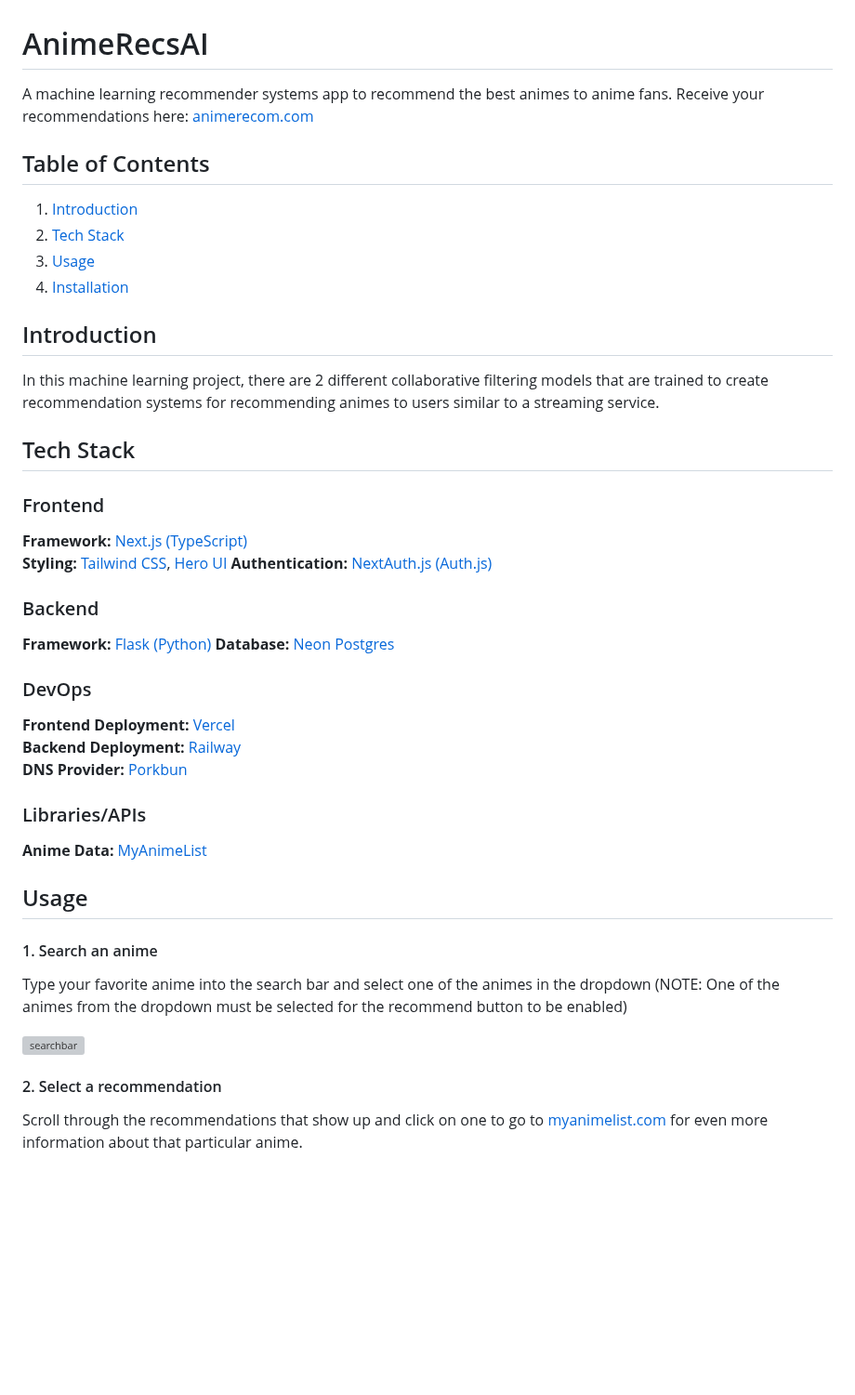
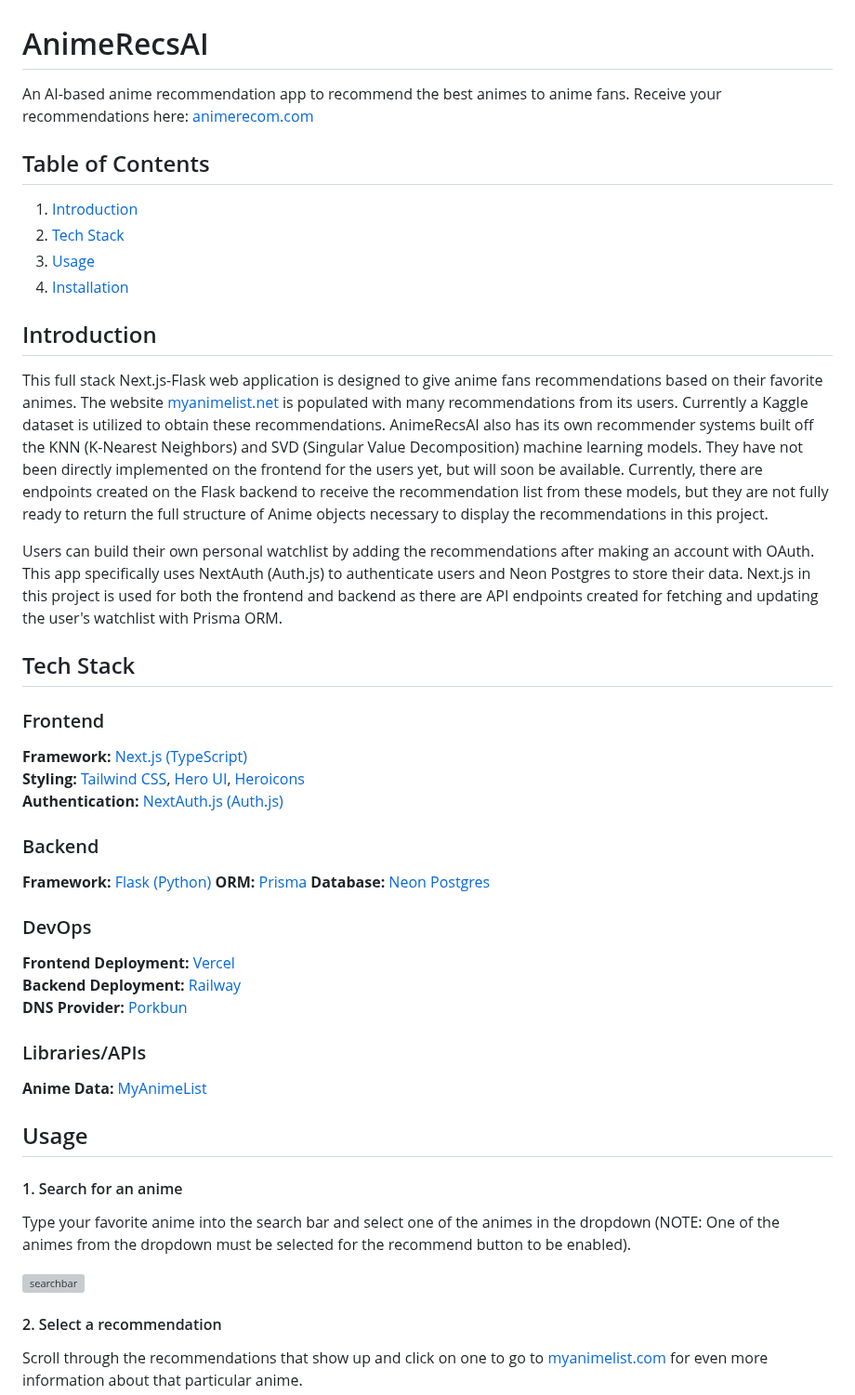
Before and after one commit to aryansh3lke/anime-recommender, a Markdown page: README.md, the part around one of its changes. Shown at 93% size. Drawn GitHub-style; blank space fills up the shorter version; grey boxes are pictures that could not be loaded.

```diff
--- a/README.md
+++ b/README.md
@@ -1,6 +1,6 @@
 # AnimeRecsAI
 
-A machine learning recommender systems app to recommend the best animes to anime fans. Receive your recommendations here: [animerecom.com](animerecom.com)
+An AI-based anime recommendation app to recommend the best animes to anime fans. Receive your recommendations here: [animerecom.com](animerecom.com)
 
 ## Table of Contents
 
@@ -11,19 +11,22 @@ A machine learning recommender systems app to recommend the best animes to anime
 
 ## Introduction
 
-In this machine learning project, there are 2 different collaborative filtering models that are trained to create recommendation systems for recommending animes to users similar to a streaming service.
+This full stack Next.js-Flask web application is designed to give anime fans recommendations based on their favorite animes. The website [myanimelist.net](https://myanimelist.net) is populated with many recommendations from its users. Currently a Kaggle dataset is utilized to obtain these recommendations. AnimeRecsAI also has its own recommender systems built off the KNN (K-Nearest Neighbors) and SVD (Singular Value Decomposition) machine learning models. They have not been directly implemented on the frontend for the users yet, but will soon be available. Currently, there are endpoints created on the Flask backend to receive the recommendation list from these models, but they are not fully ready to return the full structure of Anime objects necessary to display the recommendations in this project.
+
+Users can build their own personal watchlist by adding the recommendations after making an account with OAuth. This app specifically uses NextAuth (Auth.js) to authenticate users and Neon Postgres to store their data. Next.js in this project is used for both the frontend and backend as there are API endpoints created for fetching and updating the user's watchlist with Prisma ORM.
 
 ## Tech Stack
 
 ### Frontend
 
 <b>Framework:</b> [Next.js (TypeScript)](https://nextjs.org)\
-<b>Styling:</b> [Tailwind CSS](https://tailwindcss.com), [Hero UI](https://www.heroui.com)
+<b>Styling:</b> [Tailwind CSS](https://tailwindcss.com), [Hero UI](https://www.heroui.com), [Heroicons](https://heroicons.com)\
 <b>Authentication:</b> [NextAuth.js (Auth.js)](https://authjs.dev)
 
 ### Backend
 
 <b>Framework:</b> [Flask (Python)](https://flask.palletsprojects.com/en/stable)
+<b>ORM:</b> [Prisma](https://www.prisma.io)
 <b>Database:</b> [Neon Postgres](https://neon.tech)
 
 ### DevOps
@@ -38,7 +41,7 @@ In this machine learning project, there are 2 different collaborative filtering
 
 ## Usage
 
-#### 1. Search an anime
+#### 1. Search for an anime
 
-Type your favorite anime into the search bar and select one of the animes in the dropdown (NOTE: One of the animes from the dropdown must be selected for the recommend button to be enabled)
+Type your favorite anime into the search bar and select one of the animes in the dropdown (NOTE: One of the animes from the dropdown must be selected for the recommend button to be enabled).
 
```
Also changed, not shown: other parts of README.md (+13 -1 lines).
